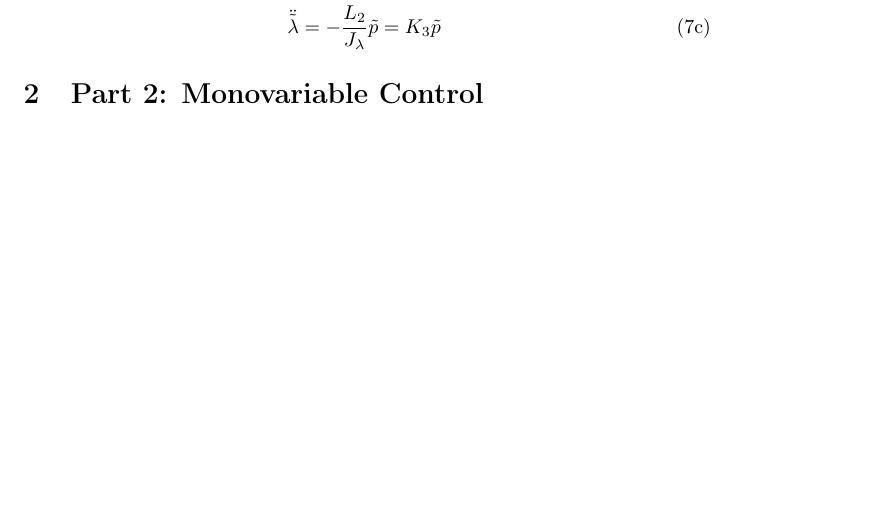
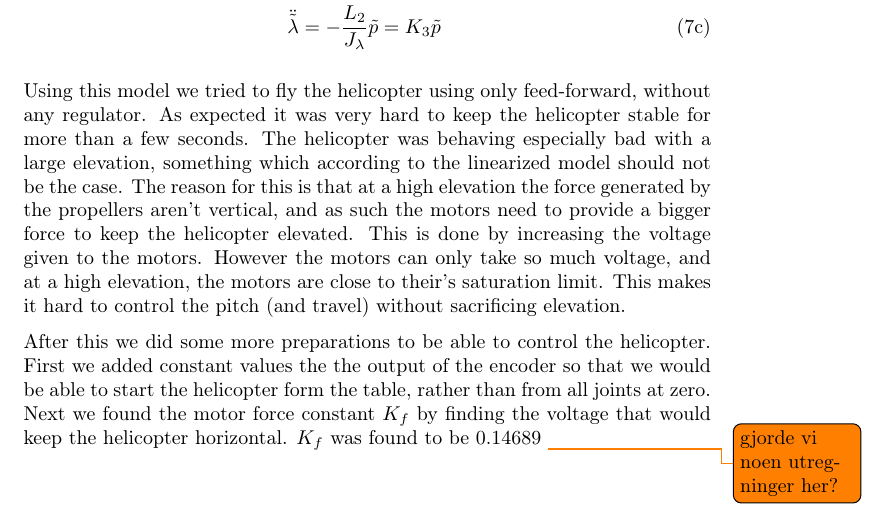
Before and after one commit to newtonseple/linsys-heli, a LaTeX document (report/main.tex, which reads report/part1.tex): part of page 4 of 5 before the commit and part of page 4 of 6 after it, cut so that both start at the same text, the shorter picture padded with empty space. Compiled offline with pdfLaTeX.

Commit message:
completed part one

```diff
--- a/report/part1.tex
+++ b/report/part1.tex
@@ -90,3 +90,7 @@ Linearizing the system gives
 	\end{align}
 \end{subequations}
 \fi
+
+Using this model we tried to fly the helicopter using only feed-forward, without any regulator. As expected it was very hard to keep the helicopter stable for more than a few seconds. The helicopter was behaving especially bad with a large elevation, something which according to the linearized model should not be the case. The reason for this is that at a high elevation the force generated by the propellers aren't vertical, and as such the motors need to provide a bigger force to keep the helicopter elevated. This is done by increasing the voltage given to the motors. However the motors can only take so much voltage, and at a high elevation, the motors are  close to their's saturation limit. This makes it hard to control the pitch (and travel) without sacrificing elevation.
+
+After this we did some more preparations to be able to control the helicopter. First we added constant values the the output of the encoder so that we would be able to start the helicopter form the table, rather than from all joints at zero. Next we found the motor force constant $K_f$ by finding the voltage that would keep the helicopter horizontal. $K_f$ was found to be $0.14689$ \todo{gjorde vi noen utregninger her?}
```
